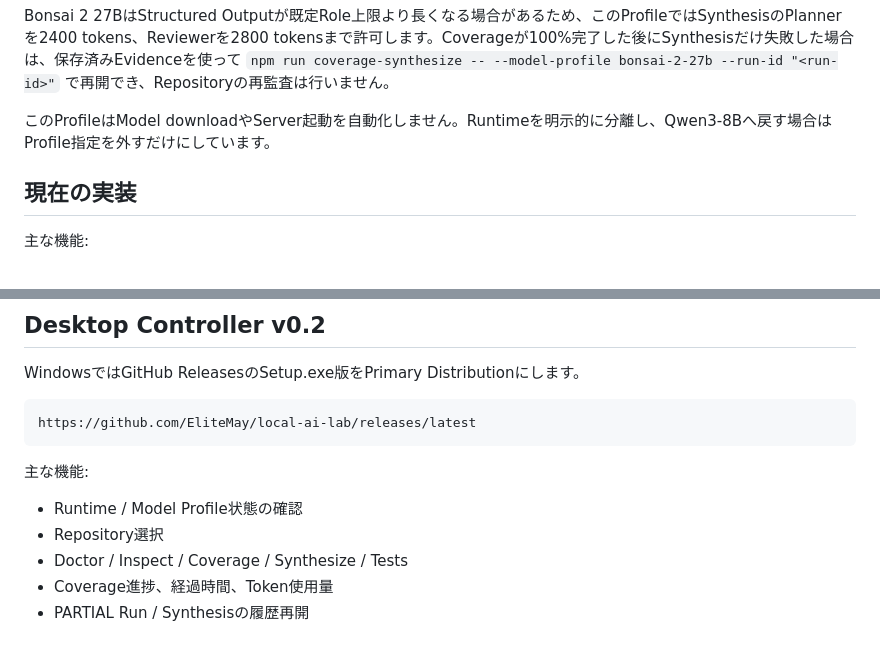
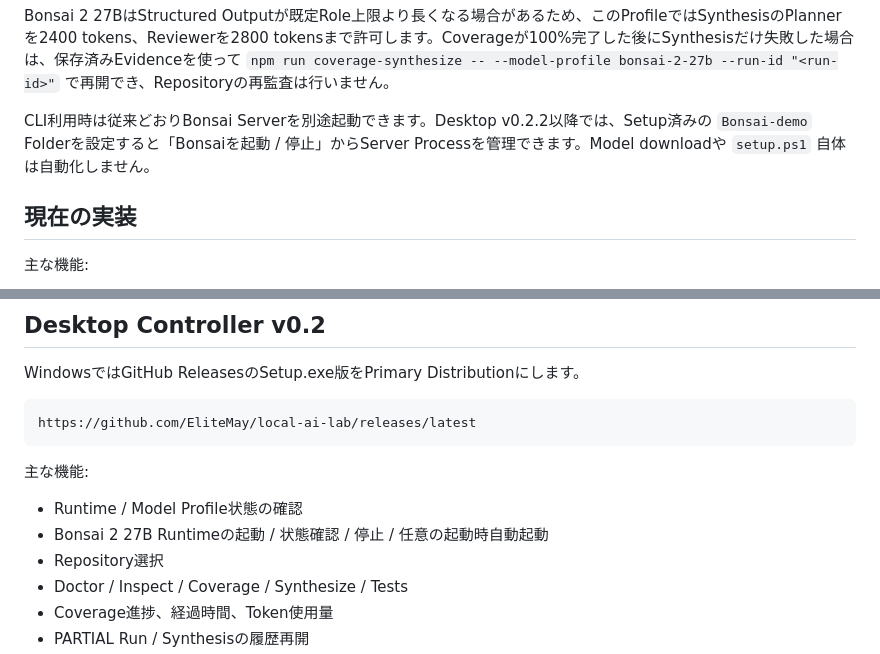
Before and after one commit to EliteMay/local-ai-lab, a Markdown page: README.md, 2 parts joined by grey strips. GitHub-like rendering.

Commit message:
Document Bonsai controls in desktop app

```diff
--- a/README.md
+++ b/README.md
@@ -134,7 +134,7 @@ Bonsai 2 27Bは低速なローカル推論で1リクエストが5分を超える
 
 Bonsai 2 27BはStructured Outputが既定Role上限より長くなる場合があるため、このProfileではSynthesisのPlannerを2400 tokens、Reviewerを2800 tokensまで許可します。Coverageが100%完了した後にSynthesisだけ失敗した場合は、保存済みEvidenceを使って `npm run coverage-synthesize -- --model-profile bonsai-2-27b --run-id "<run-id>"` で再開でき、Repositoryの再監査は行いません。
 
-このProfileはModel downloadやServer起動を自動化しません。Runtimeを明示的に分離し、Qwen3-8Bへ戻す場合はProfile指定を外すだけにしています。
+CLI利用時は従来どおりBonsai Serverを別途起動できます。Desktop v0.2.2以降では、Setup済みの `Bonsai-demo` Folderを設定すると「Bonsaiを起動 / 停止」からServer Processを管理できます。Model downloadや `setup.ps1` 自体は自動化しません。
 
 ## 現在の実装
 
@@ -259,6 +259,7 @@ https://github.com/EliteMay/local-ai-lab/releases/latest
 主な機能:
 
 - Runtime / Model Profile状態の確認
+- Bonsai 2 27B Runtimeの起動 / 状態確認 / 停止 / 任意の起動時自動起動
 - Repository選択
 - Doctor / Inspect / Coverage / Synthesize / Tests
 - Coverage進捗、経過時間、Token使用量
```
